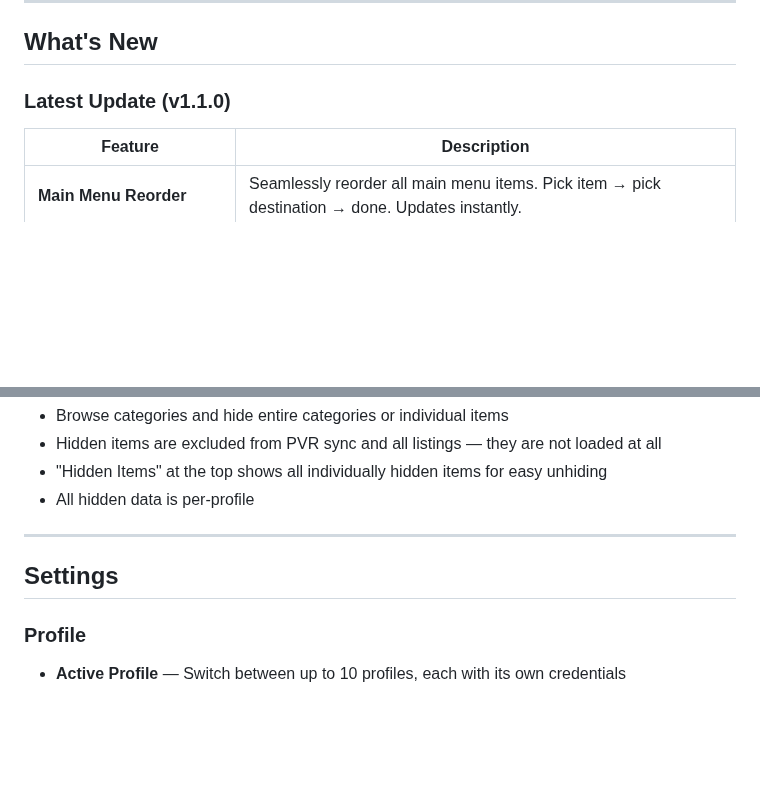
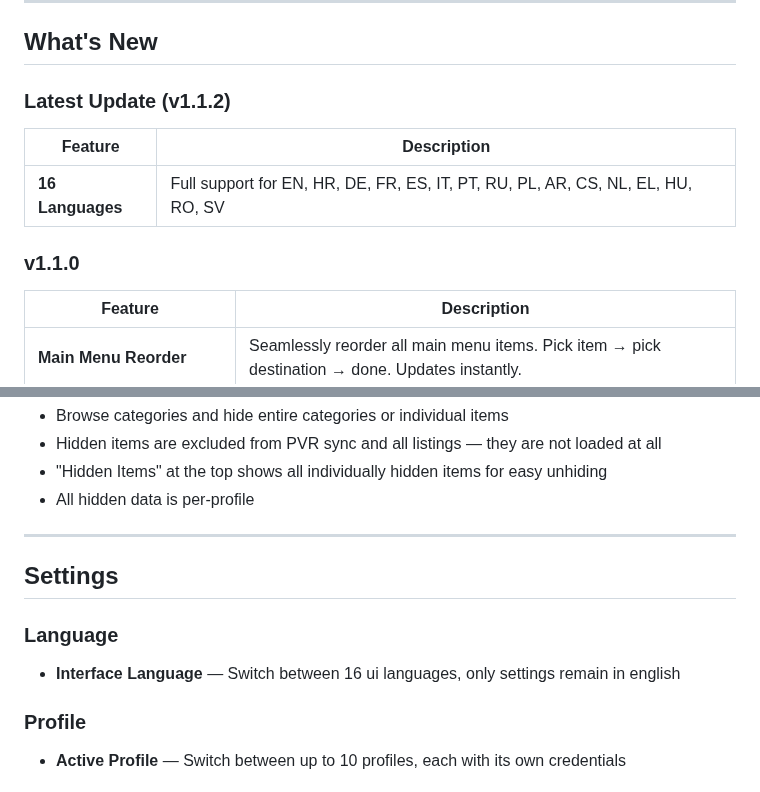
Before and after one commit to Pesicp/XStream-Player-Kodi21, a Markdown page: README.md, 2 parts joined by grey strips. Drawn GitHub-style; blank space fills up the shorter version.

```diff
--- a/README.md
+++ b/README.md
@@ -57,7 +57,13 @@ XStream Player is a feature-rich Kodi addon for streaming Live TV, Movies, and S
 ---
 ## What's New
 
-### Latest Update (v1.1.0)
+### Latest Update (v1.1.2)
+
+| Feature | Description |
+|---------|-------------|
+| **16 Languages** | Full support for EN, HR, DE, FR, ES, IT, PT, RU, PL, AR, CS, NL, EL, HU, RO, SV |
+
+### v1.1.0
 
 | Feature | Description |
 |---------|-------------|
@@ -281,6 +287,9 @@ Each profile has **Manage Live TV / Movies / Series content** buttons in Setting
 
 ## Settings
 
+### Language
+- **Interface Language** — Switch between 16 ui languages, only settings remain in english
+
 ### Profile
 - **Active Profile** — Switch between up to 10 profiles, each with its own credentials
 
```
